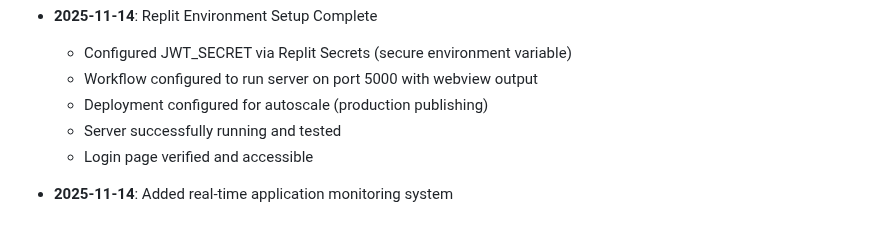
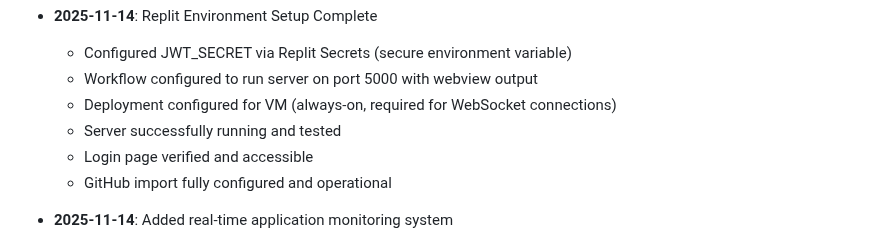
Before and after one commit to GeniusJoyTech/livestream, a Markdown page: replit.md, the part around the change. Drawn GitHub-style.

Commit message:
Update deployment to use virtual machines for always-on services
Configure deployment for VM to support WebSocket connections, and enable GitHub import.

Replit-Commit-Author: Agent
Replit-Commit-Session-Id: 66e5e839-9d39-41f5-90c9-a831c75a0340
Replit-Commit-Checkpoint-Type: full_checkpoint
Replit-Commit-Event-Id: bf76db6d-c1b0-4f2e-9fa0-ec9564d8c60a
Replit-Commit-Screenshot-Url: https://storage.googleapis.com/screenshot-production-us-central1/cfdafce5-b982-4750-82b6-dc2185ad7fad/66e5e839-9d39-41f5-90c9-a831c75a0340/TEswji4

```diff
--- a/replit.md
+++ b/replit.md
@@ -202,9 +202,10 @@ SimplificaVideos/
 - **2025-11-14**: Replit Environment Setup Complete
   - Configured JWT_SECRET via Replit Secrets (secure environment variable)
   - Workflow configured to run server on port 5000 with webview output
-  - Deployment configured for autoscale (production publishing)
+  - Deployment configured for VM (always-on, required for WebSocket connections)
   - Server successfully running and tested
   - Login page verified and accessible
+  - GitHub import fully configured and operational
 
 - **2025-11-14**: Added real-time application monitoring system
   - Broadcaster collects and sends app/window information (Python)
```
